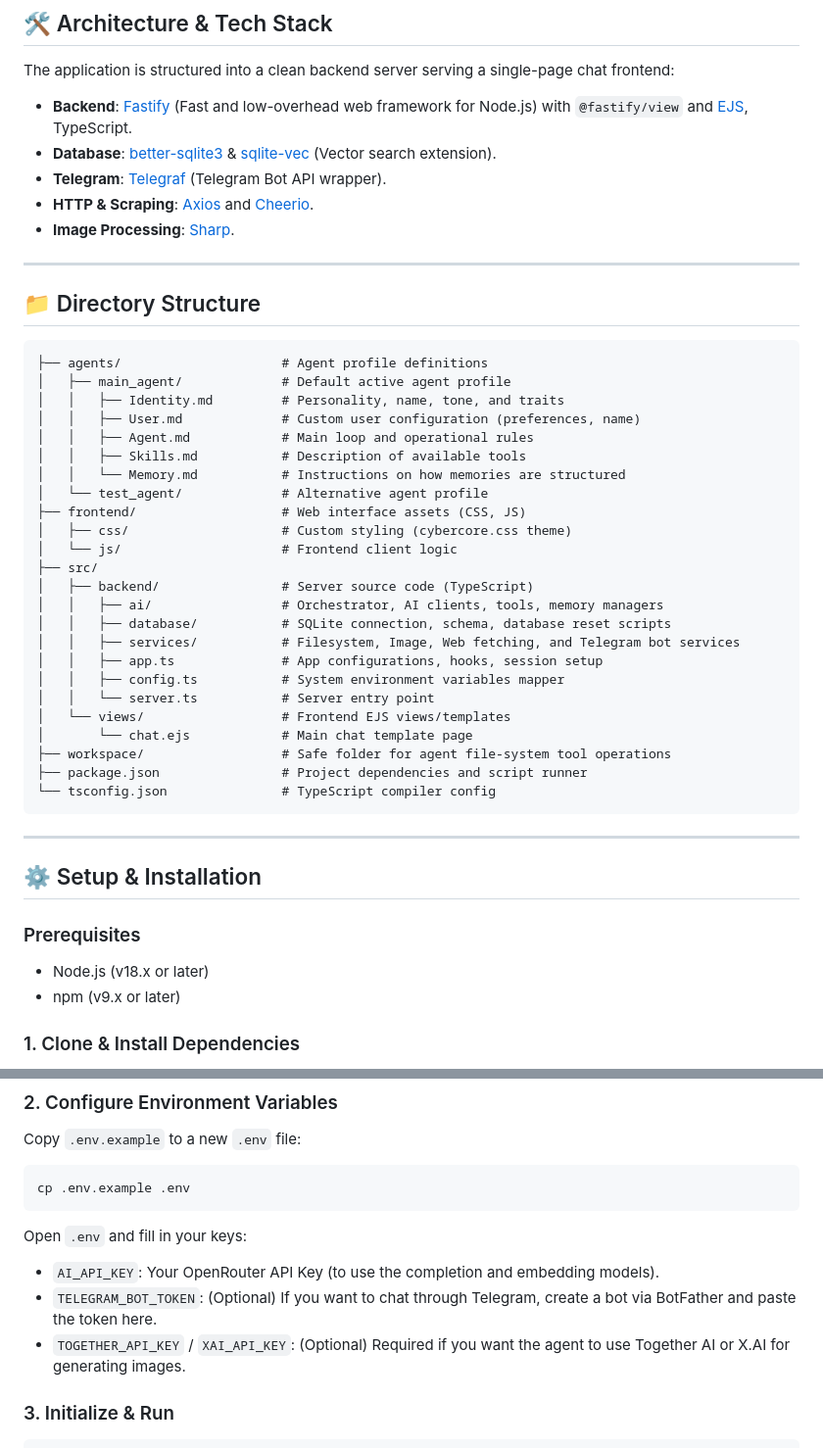
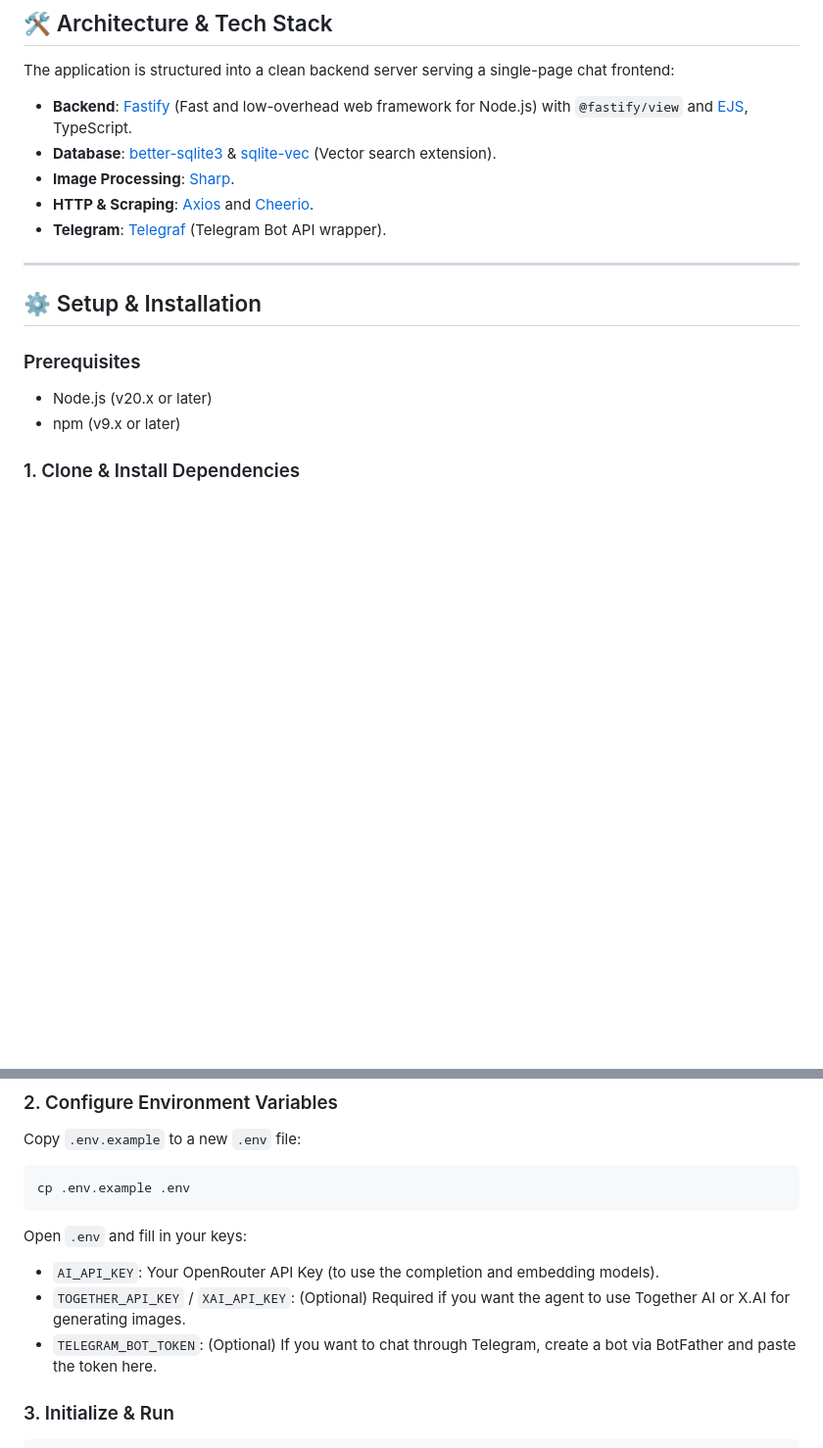
Before and after one commit to nordevelopment/OpenPersonalAIAgent, a Markdown page: README.md, 2 parts joined by grey strips. Shown at 98% size. Rendered like a GitHub page; blank space fills up the shorter version.

Commit message:
esfit readme

````diff
--- a/README.md
+++ b/README.md
@@ -31,47 +31,16 @@ The application is structured into a clean backend server serving a single-page
 
 *   **Backend**: [Fastify](https://fastify.dev/) (Fast and low-overhead web framework for Node.js) with `@fastify/view` and [EJS](https://ejs.co/), TypeScript.
 *   **Database**: [better-sqlite3](https://github.com/WiseLibs/better-sqlite3) & [sqlite-vec](https://github.com/asg017/sqlite-vec) (Vector search extension).
+*   **Image Processing**: [Sharp](https://github.com/lovell/sharp).
+*   **HTTP & Scraping**: [Axios](https://github.com/axios/axios) and [Cheerio](https://cheerio.js.org/).
 *   **Telegram**: [Telegraf](https://github.com/telegraf/telegraf) (Telegram Bot API wrapper).
-*   **HTTP & Scraping**: [Axios](https://github.com/axios/axios) and [Cheerio](https://cheerio.js.org/).
-*   **Image Processing**: [Sharp](https://github.com/lovell/sharp).
-
----
-
-## 📁 Directory Structure
-
-```text
-├── agents/                     # Agent profile definitions
-│   ├── main_agent/             # Default active agent profile
-│   │   ├── Identity.md         # Personality, name, tone, and traits
-│   │   ├── User.md             # Custom user configuration (preferences, name)
-│   │   ├── Agent.md            # Main loop and operational rules
-│   │   ├── Skills.md           # Description of available tools
-│   │   └── Memory.md           # Instructions on how memories are structured
-│   └── test_agent/             # Alternative agent profile
-├── frontend/                   # Web interface assets (CSS, JS)
-│   ├── css/                    # Custom styling (cybercore.css theme)
-│   └── js/                     # Frontend client logic
-├── src/
-│   ├── backend/                # Server source code (TypeScript)
-│   │   ├── ai/                 # Orchestrator, AI clients, tools, memory managers
-│   │   ├── database/           # SQLite connection, schema, database reset scripts
-│   │   ├── services/           # Filesystem, Image, Web fetching, and Telegram bot services
-│   │   ├── app.ts              # App configurations, hooks, session setup
-│   │   ├── config.ts           # System environment variables mapper
-│   │   └── server.ts           # Server entry point
-│   └── views/                  # Frontend EJS views/templates
-│       └── chat.ejs            # Main chat template page
-├── workspace/                  # Safe folder for agent file-system tool operations
-├── package.json                # Project dependencies and script runner
-└── tsconfig.json               # TypeScript compiler config
-```
 
 ---
 
 ## ⚙️ Setup & Installation
 
 ### Prerequisites
-*   Node.js (v18.x or later)
+*   Node.js (v20.x or later)
 *   npm (v9.x or later)
 
 ### 1. Clone & Install Dependencies
@@ -87,8 +56,8 @@ cp .env.example .env
 ```
 Open `.env` and fill in your keys:
 *   `AI_API_KEY`: Your OpenRouter API Key (to use the completion and embedding models).
+*   `TOGETHER_API_KEY` / `XAI_API_KEY`: (Optional) Required if you want the agent to use Together AI or X.AI for generating images.
 *   `TELEGRAM_BOT_TOKEN`: (Optional) If you want to chat through Telegram, create a bot via BotFather and paste the token here.
-*   `TOGETHER_API_KEY` / `XAI_API_KEY`: (Optional) Required if you want the agent to use Together AI or X.AI for generating images.
 
 ### 3. Initialize & Run
 ```bash
````
